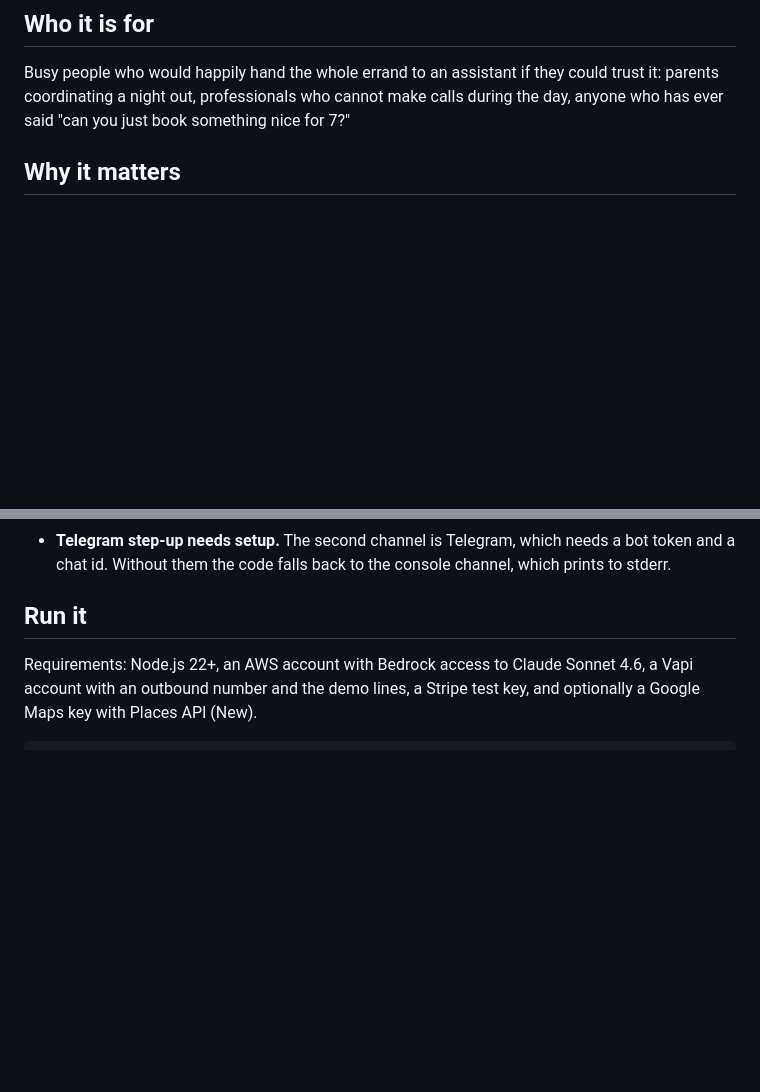
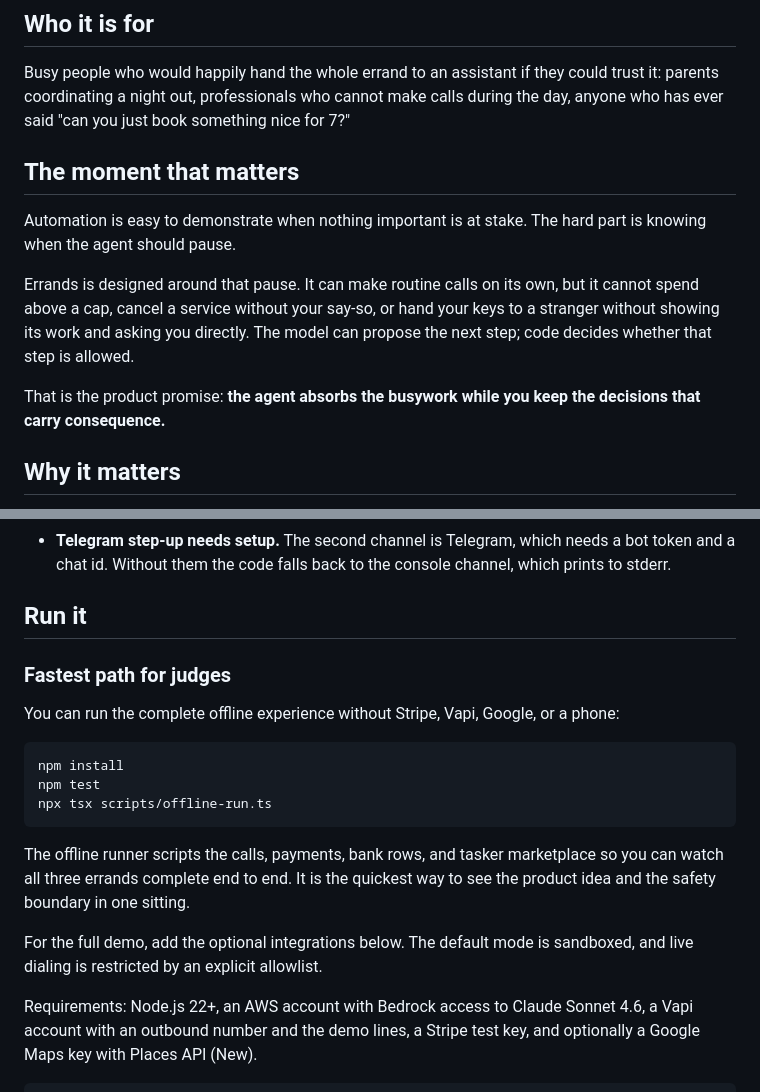
Before and after one commit to m2ai-portfolio/errands, a Markdown page: README.md, 2 parts joined by grey strips. Rendered like a GitHub page; blank space fills up the shorter version.

````diff
--- a/README.md
+++ b/README.md
@@ -11,6 +32,14 @@ Booking a table tonight is a small errand that eats 20 minutes: look up the plac
 ## Who it is for
 
 Busy people who would happily hand the whole errand to an assistant if they could trust it: parents coordinating a night out, professionals who cannot make calls during the day, anyone who has ever said "can you just book something nice for 7?"
+
+## The moment that matters
+
+Automation is easy to demonstrate when nothing important is at stake. The hard part is knowing when the agent should pause.
+
+Errands is designed around that pause. It can make routine calls on its own, but it cannot spend above a cap, cancel a service without your say-so, or hand your keys to a stranger without showing its work and asking you directly. The model can propose the next step; code decides whether that step is allowed.
+
+That is the product promise: **the agent absorbs the busywork while you keep the decisions that carry consequence.**
 
 ## Why it matters
 
@@ -188,6 +217,20 @@ Judges can run this, so everything public runs sandboxed:
 
 ## Run it
 
+### Fastest path for judges
+
+You can run the complete offline experience without Stripe, Vapi, Google, or a phone:
+
+```bash
+npm install
+npm test
+npx tsx scripts/offline-run.ts
+```
+
+The offline runner scripts the calls, payments, bank rows, and tasker marketplace so you can watch all three errands complete end to end. It is the quickest way to see the product idea and the safety boundary in one sitting.
+
+For the full demo, add the optional integrations below. The default mode is sandboxed, and live dialing is restricted by an explicit allowlist.
+
 Requirements: Node.js 22+, an AWS account with Bedrock access to Claude Sonnet 4.6, a Vapi account with an outbound number and the demo lines, a Stripe test key, and optionally a Google Maps key with Places API (New).
 
 ```bash
````
Also changed, not shown: other parts of README.md (+24 -3 lines), docs/errands-thumbnail.jpg (added).
